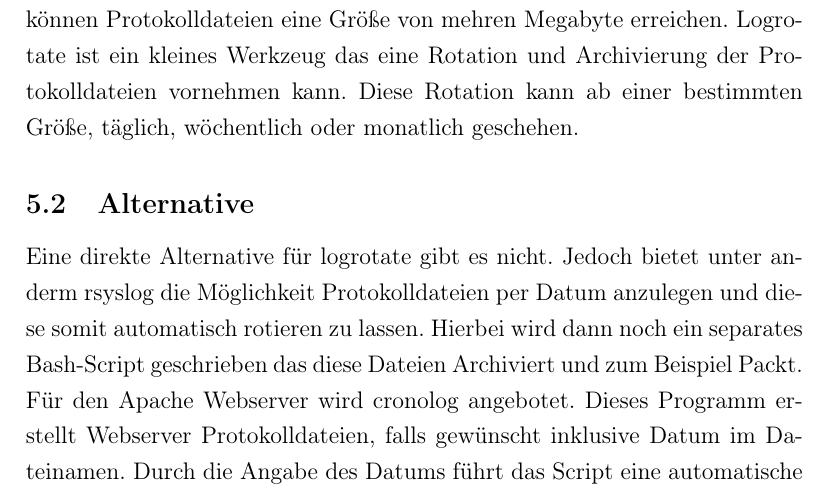
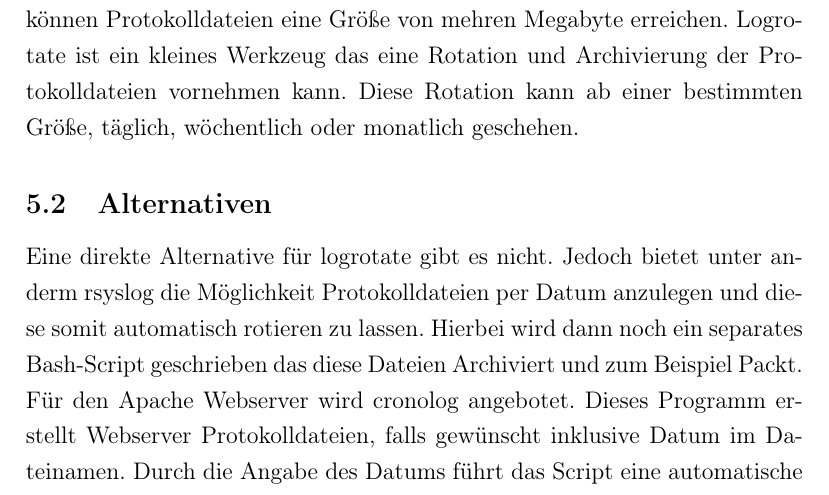
Before and after one commit to drscream/rsyslog-workshop, a LaTeX paper (dokumentation/main.tex, which reads dokumentation/content/description_logrotate.tex): part of page 8 of 34, cut so that both start at the same text. Compiled offline with pdfLaTeX.

Commit message:
fix Alternativen

```diff
--- a/dokumentation/content/description_logrotate.tex
+++ b/dokumentation/content/description_logrotate.tex
@@ -2,6 +2,6 @@
 \subsection{Überblick}
 Bei vielen Protokolldateien kann schnell der Überblick verloren gehen. Ebenso können Protokolldateien eine Größe von mehren Megabyte erreichen. Logrotate ist ein kleines Werkzeug das eine Rotation und Archivierung der Protokolldateien vornehmen kann. Diese Rotation kann ab einer bestimmten Größe, täglich, wöchentlich oder monatlich geschehen.
 
-\subsection{Alternative}
+\subsection{Alternativen}
 Eine direkte Alternative für logrotate gibt es nicht. Jedoch bietet unter anderm rsyslog die Möglichkeit Protokolldateien per Datum anzulegen und diese somit automatisch rotieren zu lassen. Hierbei wird dann noch ein separates Bash-Script geschrieben das diese Dateien Archiviert und zum Beispiel Packt.
 Für den Apache Webserver wird cronolog angebotet. Dieses Programm erstellt Webserver Protokolldateien, falls gewünscht inklusive Datum im Dateinamen. Durch die Angabe des Datums führt das Script eine automatische rotation durch und archiviert diese Dateien. Weitere Informationen zu cronolog sind auf dessen Internetauftritt zu finden \url{http://cronolog.org/}.
```
